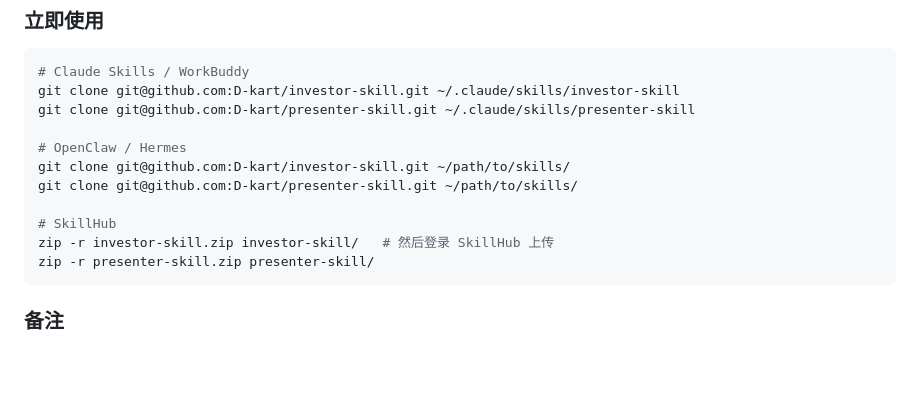
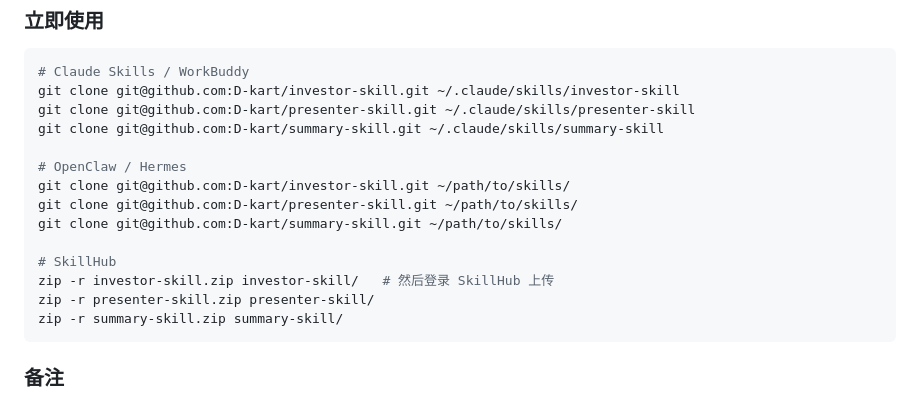
Before and after one commit to D-kart/OPC-Studio, a Markdown page: README.md, the part around the change. GitHub-like rendering; blank space fills up the shorter version.

Commit message:
docs: 立即使用区同步加入 summary-skill 安装指令
- Claude Skills / WorkBuddy / OpenClaw / Hermes / SkillHub 三段示例均补齐 summary-skill 克隆与打包指令
- 与上一 commit 的 Skill 矩阵导航新增配套，使 README 安装入口与矩阵导航保持一致

````diff
--- a/README.md
+++ b/README.md
@@ -227,14 +227,17 @@ PitchRoom 内容出片 SOP
 # Claude Skills / WorkBuddy
 git clone git@github.com:D-kart/investor-skill.git ~/.claude/skills/investor-skill
 git clone git@github.com:D-kart/presenter-skill.git ~/.claude/skills/presenter-skill
+git clone git@github.com:D-kart/summary-skill.git ~/.claude/skills/summary-skill
 
 # OpenClaw / Hermes
 git clone git@github.com:D-kart/investor-skill.git ~/path/to/skills/
 git clone git@github.com:D-kart/presenter-skill.git ~/path/to/skills/
+git clone git@github.com:D-kart/summary-skill.git ~/path/to/skills/
 
 # SkillHub
 zip -r investor-skill.zip investor-skill/   # 然后登录 SkillHub 上传
 zip -r presenter-skill.zip presenter-skill/
+zip -r summary-skill.zip summary-skill/
 ```
 
 ### 备注
````
